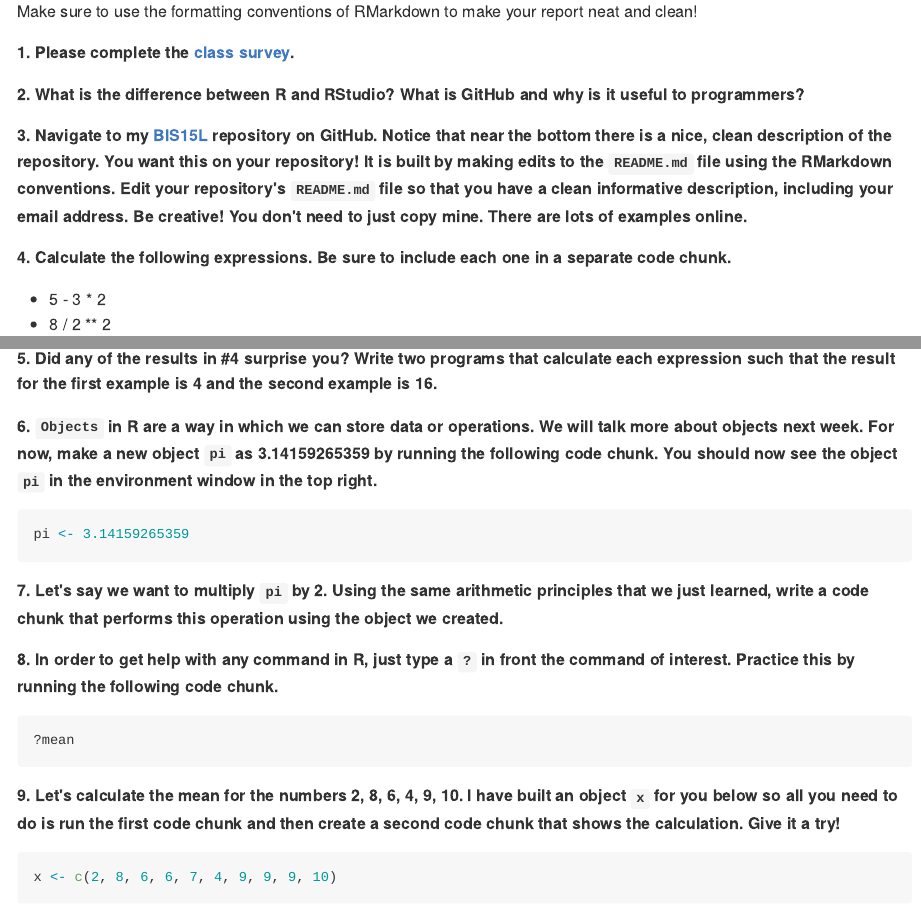
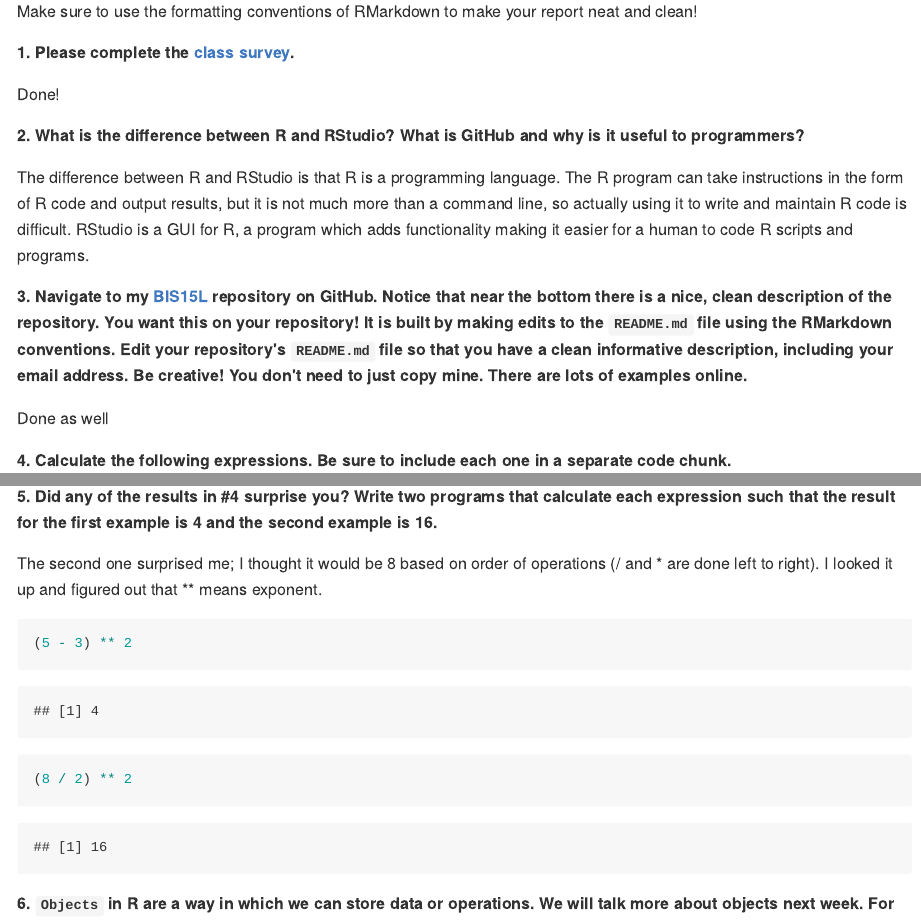
Before and after one commit to jyousif27/BIS15W2023_jyousif, an R Markdown document (lab1/lab1_hw.Rmd): the page in a window 1100 px wide, from 180 px down, and a second part further down, joined at a grey line. The pictures show the output file lab1/lab1_hw.md that the author committed with the source, drawn offline in the style of GitHub.

Commit message:
HW 1 done

````diff
--- a/lab1/lab1_hw.Rmd
+++ b/lab1/lab1_hw.Rmd
@@ -15,9 +15,15 @@ Make sure to use the formatting conventions of RMarkdown to make your report nea
 
 **1. Please complete the [class survey](https://forms.gle/8t9FZSBjgvFjzr4MA).**
 
+Done!
+
 **2. What is the difference between R and RStudio? What is GitHub and why is it useful to programmers?**
 
-**3. Navigate to my [BIS15L](https://github.com/jmledford3115/BIS15LW2022_jledford) repository on GitHub. Notice that near the bottom there is a nice, clean description of the repository. You want this on your repository! It is built by making edits to the `README.md` file using the RMarkdown conventions. Edit your repository's `README.md` file so that you have a clean informative description, including your email address. Be creative! You don't need to just copy mine. There are lots of examples online.**
+The difference between R and RStudio is that R is a programming language. The R program can take instructions in the form of R code and output results, but it is not much more than a command line, so actually using it to write and maintain R code is difficult. RStudio is a GUI for R, a program which adds functionality making it easier for a human to code R scripts and programs.
+
+**3. Navigate to my [BIS15L](https://github.com/jmledford3115/BIS15LW2023_jledford) repository on GitHub. Notice that near the bottom there is a nice, clean description of the repository. You want this on your repository! It is built by making edits to the `README.md` file using the RMarkdown conventions. Edit your repository's `README.md` file so that you have a clean informative description, including your email address. Be creative! You don't need to just copy mine. There are lots of examples online.**
+
+Done as well
 
 **4. Calculate the following expressions. Be sure to include each one in a separate code chunk.**
   + 5 - 3 * 2
@@ -27,3 +41,11 @@ Make sure to use the formatting conventions of RMarkdown to make your report nea
+The second one surprised me; I thought it would be 8 based on order of operations (/ and * are done left to right). I looked it up and figured out that ** means exponent.
+
+```{r}
+(5 - 3) ** 2
+```
+```{r}
+(8 / 2) ** 2
+```
 
 **6. `Objects` in R are a way in which we can store data or operations. We will talk more about objects next week. For now, make a new object `pi` as 3.14159265359 by running the following code chunk. You should now see the object `pi` in the environment window in the top right.**
 ```{r}
````
Also changed, not shown: lab1/lab1_hw.html (added), lab1/lab1_hw.md, lab1/lab1_hw.Rmd (17 more changed lines).
